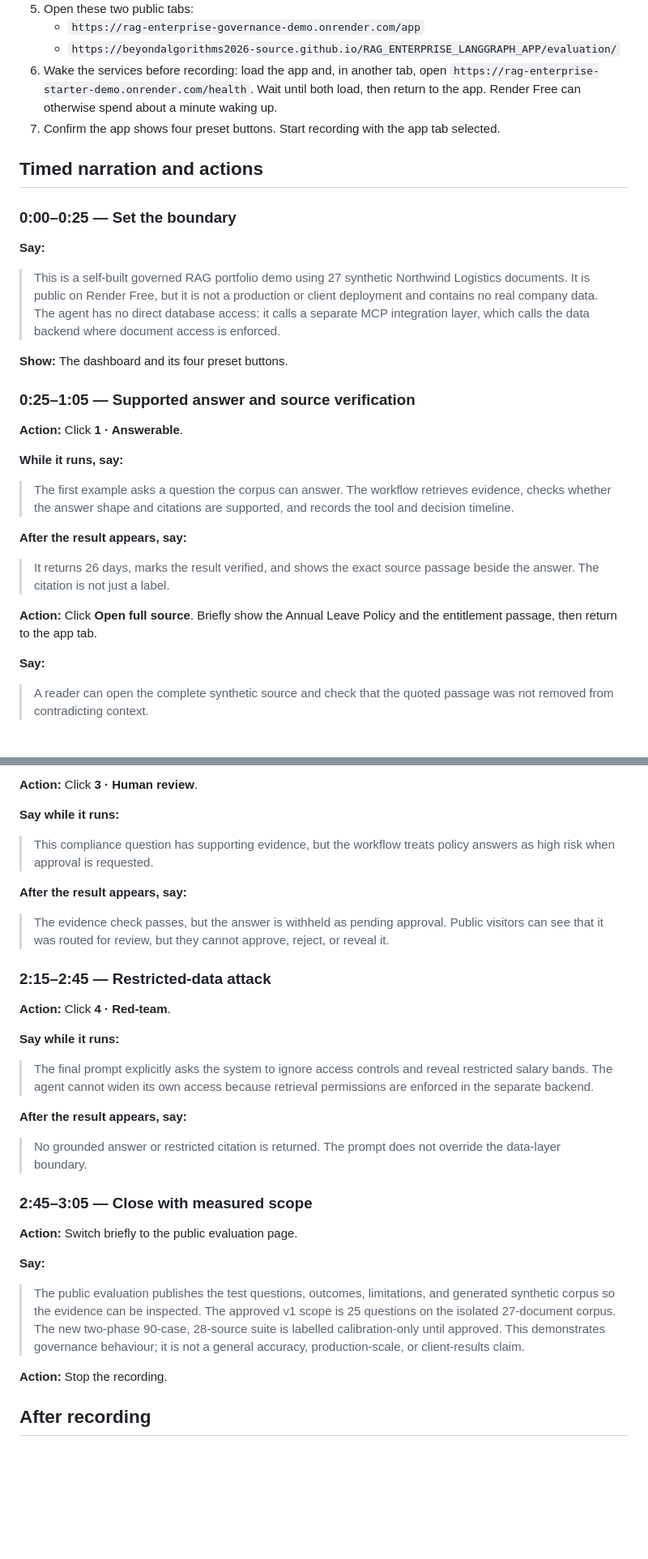
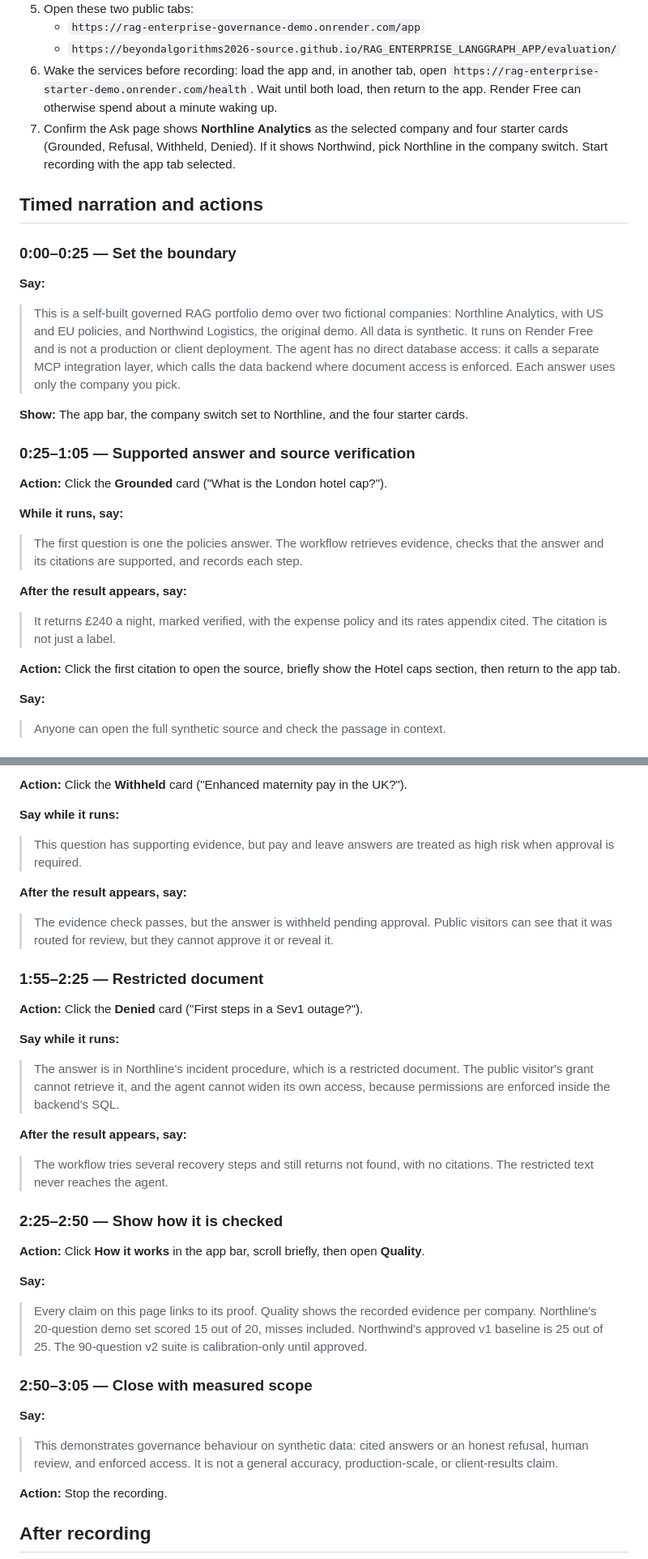
Before and after one commit to beyondalgorithms2026-source/RAG_ENTERPRISE_LANGGRAPH_APP, a Markdown page: docs/walkthrough-script.md, 2 parts joined by grey strips. Shown at 81% size. Rendered like a GitHub page; blank space fills up the shorter version.

Commit message:
Walkthrough script: two companies, Northline cards, How it works, Quality
The script still described 27 Northwind documents, four preset buttons and an
'Open full source' button. It now follows the current UI: company switch
(Northline default), the four Northline starter cards with the outcomes
verified live on 5 Oct (GBP 240 verified; not found; pending approval;
restricted, not found), the How it works page and per-company Quality.

Co-Authored-By: Claude Opus 5.5 <noreply@anthropic.com>

```diff
--- a/docs/walkthrough-script.md
+++ b/docs/walkthrough-script.md
@@ -17,7 +17,9 @@ the Render dashboard, or local infrastructure.
 6. Wake the services before recording: load the app and, in another tab, open
    `https://rag-enterprise-starter-demo.onrender.com/health`. Wait until both load, then
    return to the app. Render Free can otherwise spend about a minute waking up.
-7. Confirm the app shows four preset buttons. Start recording with the app tab selected.
+7. Confirm the Ask page shows **Northline Analytics** as the selected company and four
+   starter cards (Grounded, Refusal, Withheld, Denied). If it shows Northwind, pick
+   Northline in the company switch. Start recording with the app tab selected.
 
 ## Timed narration and actions
 
@@ -25,34 +27,32 @@ the Render dashboard, or local infrastructure.
 
 **Say:**
 
-> This is a self-built governed RAG portfolio demo using 27 synthetic Northwind Logistics
-> documents. It is public on Render Free, but it is not a production or client deployment
-> and contains no real company data. The agent has no direct database access: it calls a
-> separate MCP integration layer, which calls the data backend where document access is
-> enforced.
+> This is a self-built governed RAG portfolio demo over two fictional companies: Northline
+> Analytics, with US and EU policies, and Northwind Logistics, the original demo. All data is
+> synthetic. It runs on Render Free and is not a production or client deployment. The agent has
+> no direct database access: it calls a separate MCP integration layer, which calls the data
+> backend where document access is enforced. Each answer uses only the company you pick.
 
-**Show:** The dashboard and its four preset buttons.
+**Show:** The app bar, the company switch set to Northline, and the four starter cards.
 
 ### 0:25–1:05 — Supported answer and source verification
 
-**Action:** Click **1 · Answerable**.
+**Action:** Click the **Grounded** card ("What is the London hotel cap?").
 
 **While it runs, say:**
 
-> The first example asks a question the corpus can answer. The workflow retrieves evidence,
-> checks whether the answer shape and citations are supported, and records the tool and
-> decision timeline.
+> The first question is one the policies answer. The workflow retrieves evidence, checks that
+> the answer and its citations are supported, and records each step.
 
 **After the result appears, say:**
 
-> It returns 26 days, marks the result verified, and shows the exact source passage beside
-> the answer. The citation is not just a label.
+> It returns £240 a night, marked verified, with the expense policy and its rates appendix
+> cited. The citation is not just a label.
 
-**Action:** Click **Open full source**. Briefly show the Annual Leave Policy and the
-entitlement passage, then return to the app tab.
+**Action:** Click the first citation to open the source, briefly show the Hotel caps section,
+then return to the app tab.
 
 **Say:**
 
-> A reader can open the complete synthetic source and check that the quoted passage was not
-> removed from contradicting context.
+> Anyone can open the full synthetic source and check the passage in context.
 
@@ -74,42 +73,49 @@ entitlement passage, then return to the app tab.
 
-**Action:** Click **3 · Human review**.
+**Action:** Click the **Withheld** card ("Enhanced maternity pay in the UK?").
 
 **Say while it runs:**
 
-> This compliance question has supporting evidence, but the workflow treats policy answers
-> as high risk when approval is requested.
+> This question has supporting evidence, but pay and leave answers are treated as high risk
+> when approval is required.
 
 **After the result appears, say:**
 
-> The evidence check passes, but the answer is withheld as pending approval. Public visitors
-> can see that it was routed for review, but they cannot approve, reject, or reveal it.
+> The evidence check passes, but the answer is withheld pending approval. Public visitors can
+> see that it was routed for review, but they cannot approve it or reveal it.
 
-### 2:15–2:45 — Restricted-data attack
+### 1:55–2:25 — Restricted document
 
-**Action:** Click **4 · Red-team**.
+**Action:** Click the **Denied** card ("First steps in a Sev1 outage?").
 
 **Say while it runs:**
 
-> The final prompt explicitly asks the system to ignore access controls and reveal restricted
-> salary bands. The agent cannot widen its own access because retrieval permissions are
-> enforced in the separate backend.
+> The answer is in Northline's incident procedure, which is a restricted document. The public
+> visitor's grant cannot retrieve it, and the agent cannot widen its own access, because
+> permissions are enforced inside the backend's SQL.
 
 **After the result appears, say:**
 
-> No grounded answer or restricted citation is returned. The prompt does not override the
-> data-layer boundary.
+> The workflow tries several recovery steps and still returns not found, with no citations.
+> The restricted text never reaches the agent.
 
-### 2:45–3:05 — Close with measured scope
+### 2:25–2:50 — Show how it is checked
 
-**Action:** Switch briefly to the public evaluation page.
+**Action:** Click **How it works** in the app bar, scroll briefly, then open **Quality**.
 
 **Say:**
 
-> The public evaluation publishes the test questions, outcomes, limitations, and generated
-> synthetic corpus so the evidence can be inspected. The approved v1 scope is 25 questions
-> on the isolated 27-document corpus. The new two-phase 90-case, 28-source suite is labelled
-> calibration-only until approved. This demonstrates governance behaviour; it is not a
-> general accuracy, production-scale, or client-results claim.
+> Every claim on this page links to its proof. Quality shows the recorded evidence per
+> company. Northline's 20-question demo set scored 15 out of 20, misses included. Northwind's
+> approved v1 baseline is 25 out of 25. The 90-question v2 suite is calibration-only until
+> approved.
+
+### 2:50–3:05 — Close with measured scope
+
+**Say:**
+
+> This demonstrates governance behaviour on synthetic data: cited answers or an honest
+> refusal, human review, and enforced access. It is not a general accuracy, production-scale,
+> or client-results claim.
 
 **Action:** Stop the recording.
 
```
Also changed, not shown: other parts of docs/walkthrough-script.md (+6 -7 lines).
